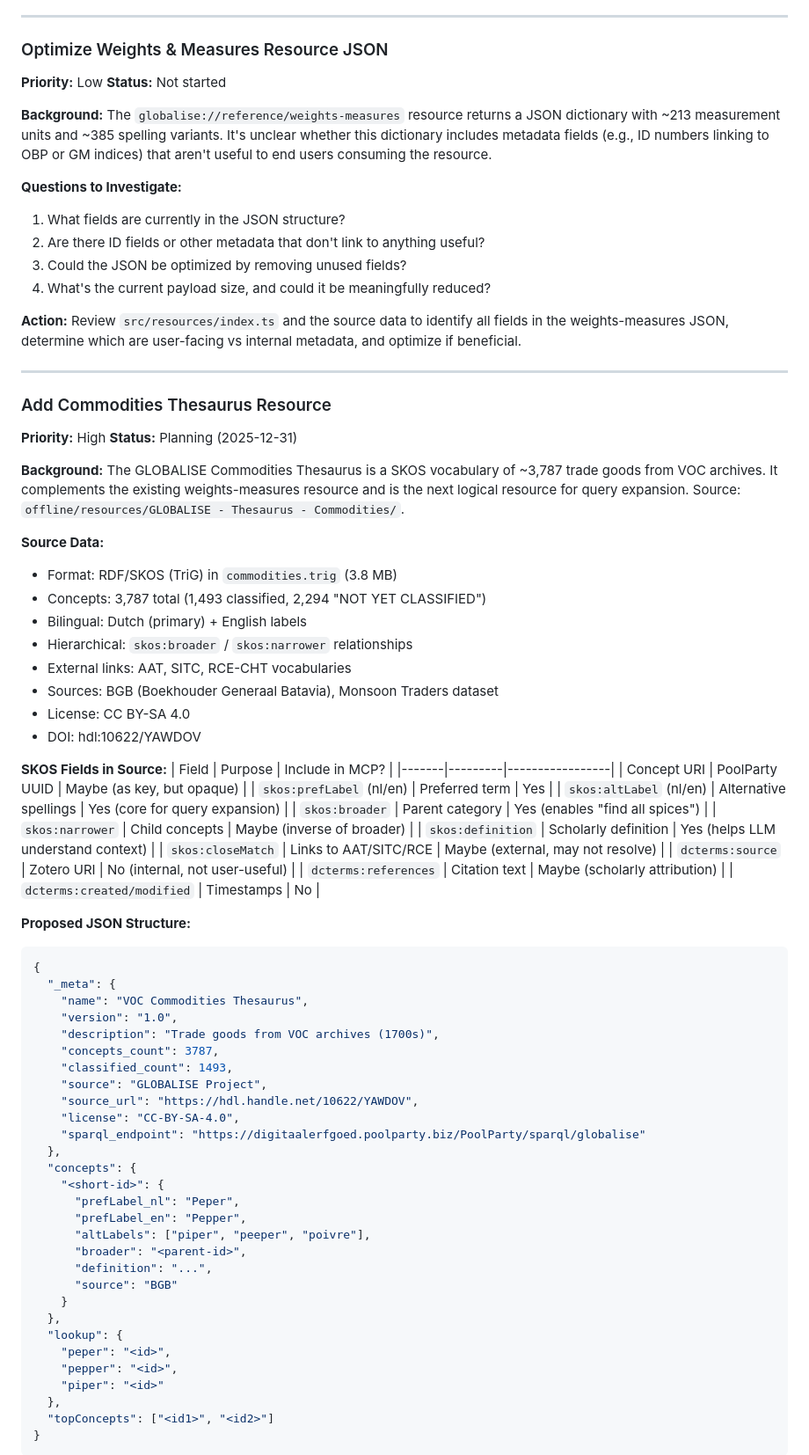
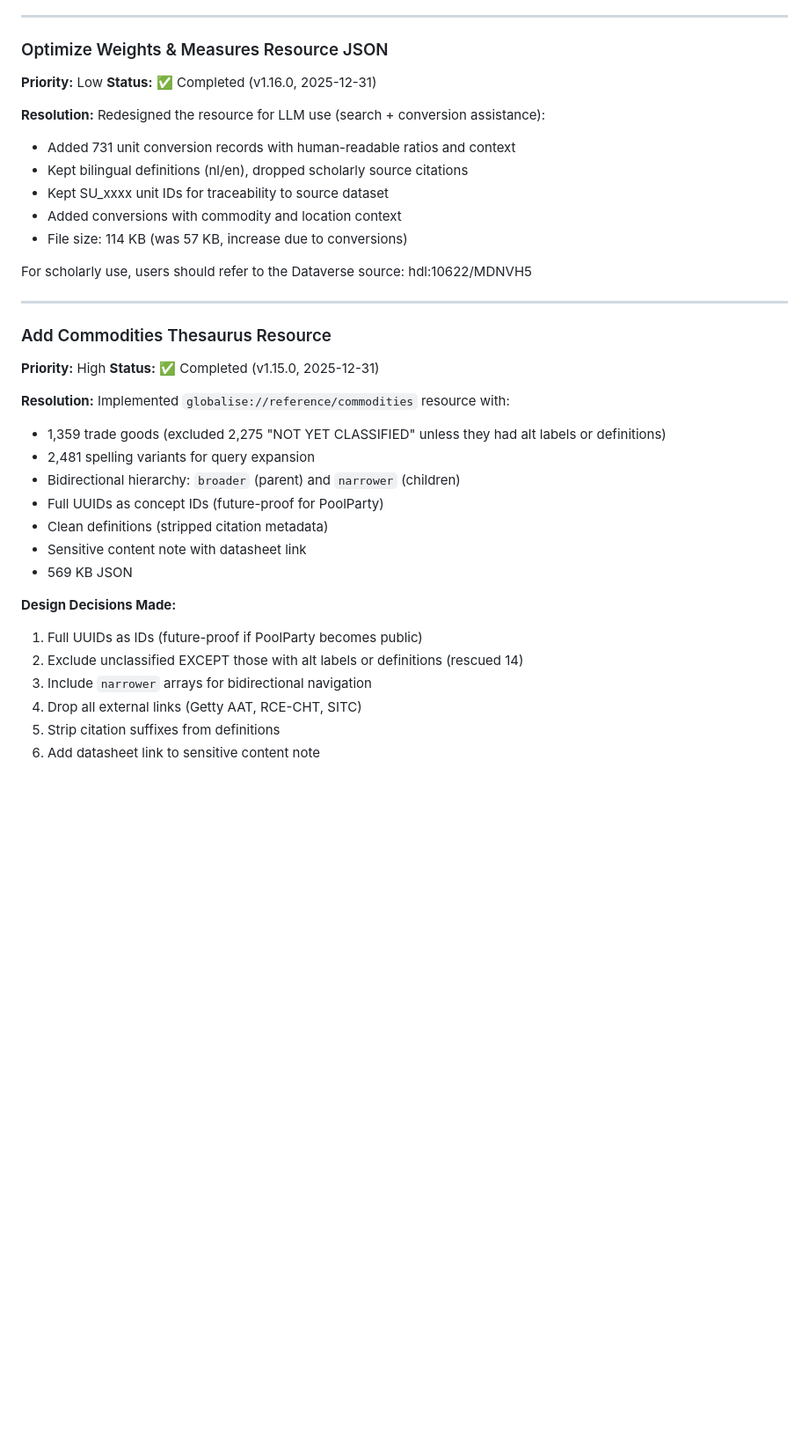
Before and after one commit to kintopp/globalise-mcp, a Markdown page: globalise-mcp-server/TODO.md, the part around one of its changes. Shown at 88% size. Rendered like a GitHub page; blank space fills up the shorter version.

````diff
--- a/globalise-mcp-server/TODO.md
+++ b/globalise-mcp-server/TODO.md
@@ -836,84 +836,40 @@ Railway logs show frequent "SSE stream requested for session" messages when MSTY
 ### Optimize Weights & Measures Resource JSON
 
 **Priority:** Low
-**Status:** Not started
+**Status:** ✅ Completed (v1.16.0, 2025-12-31)
 
-**Background:**
-The `globalise://reference/weights-measures` resource returns a JSON dictionary with ~213 measurement units and ~385 spelling variants. It's unclear whether this dictionary includes metadata fields (e.g., ID numbers linking to OBP or GM indices) that aren't useful to end users consuming the resource.
+**Resolution:**
+Redesigned the resource for LLM use (search + conversion assistance):
+- Added 731 unit conversion records with human-readable ratios and context
+- Kept bilingual definitions (nl/en), dropped scholarly source citations
+- Kept SU_xxxx unit IDs for traceability to source dataset
+- Added conversions with commodity and location context
+- File size: 114 KB (was 57 KB, increase due to conversions)
 
-**Questions to Investigate:**
-1. What fields are currently in the JSON structure?
-2. Are there ID fields or other metadata that don't link to anything useful?
-3. Could the JSON be optimized by removing unused fields?
-4. What's the current payload size, and could it be meaningfully reduced?
-
-**Action:**
-Review `src/resources/index.ts` and the source data to identify all fields in the weights-measures JSON, determine which are user-facing vs internal metadata, and optimize if beneficial.
+For scholarly use, users should refer to the Dataverse source: hdl:10622/MDNVH5
 
 ---
 
 ### Add Commodities Thesaurus Resource
 
 **Priority:** High
-**Status:** Planning (2025-12-31)
+**Status:** ✅ Completed (v1.15.0, 2025-12-31)
 
-**Background:**
-The GLOBALISE Commodities Thesaurus is a SKOS vocabulary of ~3,787 trade goods from VOC archives. It complements the existing weights-measures resource and is the next logical resource for query expansion. Source: `offline/resources/GLOBALISE - Thesaurus - Commodities/`.
+**Resolution:**
+Implemented `globalise://reference/commodities` resource with:
+- 1,359 trade goods (excluded 2,275 "NOT YET CLASSIFIED" unless they had alt labels or definitions)
+- 2,481 spelling variants for query expansion
+- Bidirectional hierarchy: `broader` (parent) and `narrower` (children)
+- Full UUIDs as concept IDs (future-proof for PoolParty)
+- Clean definitions (stripped citation metadata)
+- Sensitive content note with datasheet link
+- 569 KB JSON
 
-**Source Data:**
-- Format: RDF/SKOS (TriG) in `commodities.trig` (3.8 MB)
-- Concepts: 3,787 total (1,493 classified, 2,294 "NOT YET CLASSIFIED")
-- Bilingual: Dutch (primary) + English labels
-- Hierarchical: `skos:broader` / `skos:narrower` relationships
-- External links: AAT, SITC, RCE-CHT vocabularies
-- Sources: BGB (Boekhouder Generaal Batavia), Monsoon Traders dataset
-- License: CC BY-SA 4.0
-- DOI: hdl:10622/YAWDOV
+**Design Decisions Made:**
+1. Full UUIDs as IDs (future-proof if PoolParty becomes public)
+2. Exclude unclassified EXCEPT those with alt labels or definitions (rescued 14)
+3. Include `narrower` arrays for bidirectional navigation
+4. Drop all external links (Getty AAT, RCE-CHT, SITC)
+5. Strip citation suffixes from definitions
+6. Add datasheet link to sensitive content note
 
-**SKOS Fields in Source:**
-| Field | Purpose | Include in MCP? |
-|-------|---------|-----------------|
-| Concept URI | PoolParty UUID | Maybe (as key, but opaque) |
-| `skos:prefLabel` (nl/en) | Preferred term | Yes |
-| `skos:altLabel` (nl/en) | Alternative spellings | Yes (core for query expansion) |
-| `skos:broader` | Parent category | Yes (enables "find all spices") |
-| `skos:narrower` | Child concepts | Maybe (inverse of broader) |
-| `skos:definition` | Scholarly definition | Yes (helps LLM understand context) |
-| `skos:closeMatch` | Links to AAT/SITC/RCE | Maybe (external, may not resolve) |
-| `dcterms:source` | Zotero URI | No (internal, not user-useful) |
-| `dcterms:references` | Citation text | Maybe (scholarly attribution) |
-| `dcterms:created/modified` | Timestamps | No |
-
-**Proposed JSON Structure:**
-```json
-{
-  "_meta": {
-    "name": "VOC Commodities Thesaurus",
-    "version": "1.0",
-    "description": "Trade goods from VOC archives (1700s)",
-    "concepts_count": 3787,
-    "classified_count": 1493,
-    "source": "GLOBALISE Project",
-    "source_url": "https://hdl.handle.net/10622/YAWDOV",
-    "license": "CC-BY-SA-4.0",
-    "sparql_endpoint": "https://digitaalerfgoed.poolparty.biz/PoolParty/sparql/globalise"
-  },
-  "concepts": {
-    "<short-id>": {
-      "prefLabel_nl": "Peper",
-      "prefLabel_en": "Pepper",
-      "altLabels": ["piper", "peeper", "poivre"],
-      "broader": "<parent-id>",
-      "definition": "...",
-      "source": "BGB"
-    }
-  },
-  "lookup": {
-    "peper": "<id>",
-    "pepper": "<id>",
-    "piper": "<id>"
-  },
-  "topConcepts": ["<id1>", "<id2>"]
-}
-```
-
````
Also changed, not shown: other parts of globalise-mcp-server/TODO.md (+3 -76 lines).
